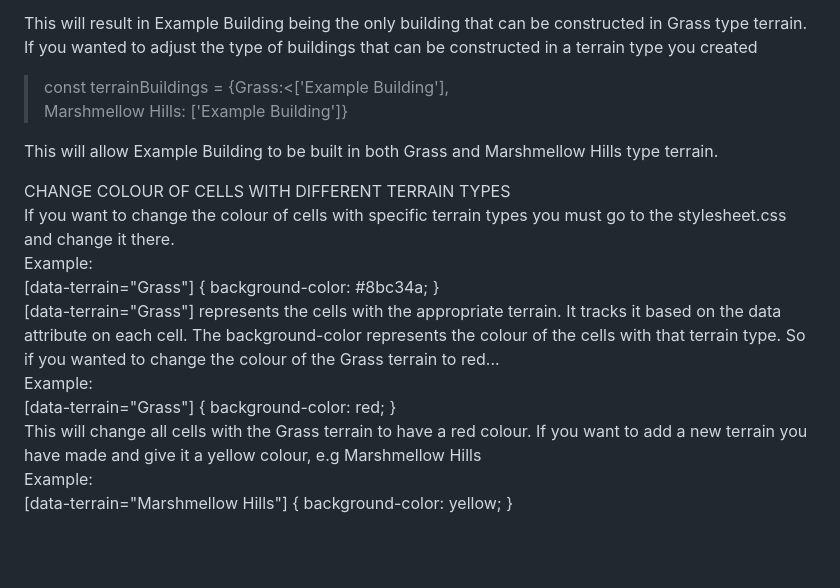
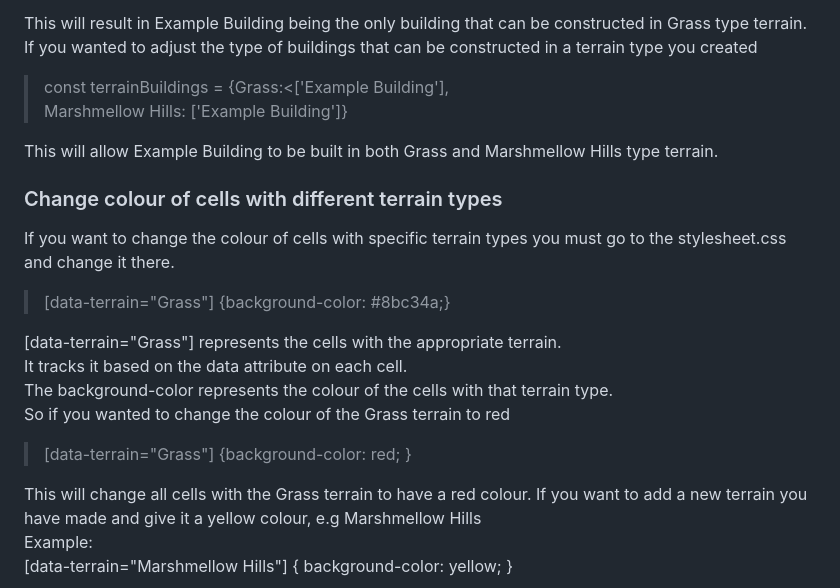
Before and after one commit to kiakamyabi/grid-game, a Markdown page: README.MD, the part around the change. GitHub-like rendering; blank space fills up the shorter version.

```diff
--- a/README.MD
+++ b/README.MD
@@ -89,19 +89,20 @@ If you wanted to adjust the type of buildings that can be constructed in a terra
 >const terrainBuildings = {Grass:<['Example Building'],<br>
 Marshmellow Hills: ['Example Building']} <br>
 
-This will allow Example Building to be built in both Grass and Marshmellow Hills type terrain. <br/>
+This will allow Example Building to be built in both Grass and Marshmellow Hills type terrain. <br>
 
-CHANGE COLOUR OF CELLS WITH DIFFERENT TERRAIN TYPES <br/>
-If you want to change the colour of cells with specific terrain types you must go to the stylesheet.css and change it there. <br/>
-Example:<br/>
-    [data-terrain="Grass"] {
-    background-color: #8bc34a;
-    } <br/>
-[data-terrain="Grass"] represents the cells with the appropriate terrain. It tracks it based on the data attribute on each cell. The background-color represents the colour of the cells with that terrain type. So if you wanted to change the colour of the Grass terrain to red... <br/>
-Example: <br/>
-    [data-terrain="Grass"] {
-    background-color: red;
-    } <br/>
+### Change colour of cells with different terrain types <br/>
+If you want to change the colour of cells with specific terrain types you must go to the stylesheet.css and change it there. <br>
+
+>[data-terrain="Grass"] {background-color: #8bc34a;} <br>
+
+[data-terrain="Grass"] represents the cells with the appropriate terrain. <br>
+It tracks it based on the data attribute on each cell. <br>
+The background-color represents the colour of the cells with that terrain type. <br>
+So if you wanted to change the colour of the Grass terrain to red<br>
+
+>[data-terrain="Grass"] {background-color: red; } <br>
+
 This will change all cells with the Grass terrain to have a red colour. If you want to add a new terrain you have made and give it a yellow colour, e.g Marshmellow Hills <br/>
 Example: <br/>
     [data-terrain="Marshmellow Hills"] {
```
